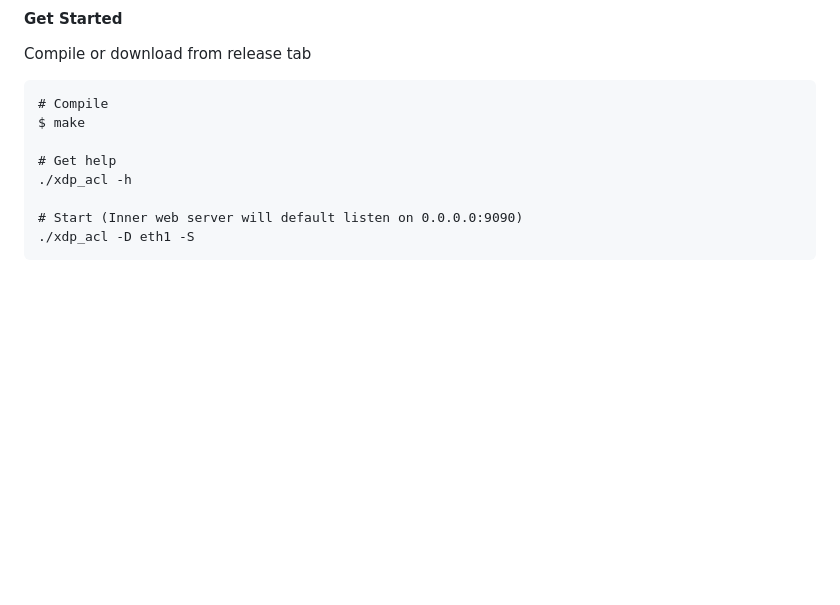
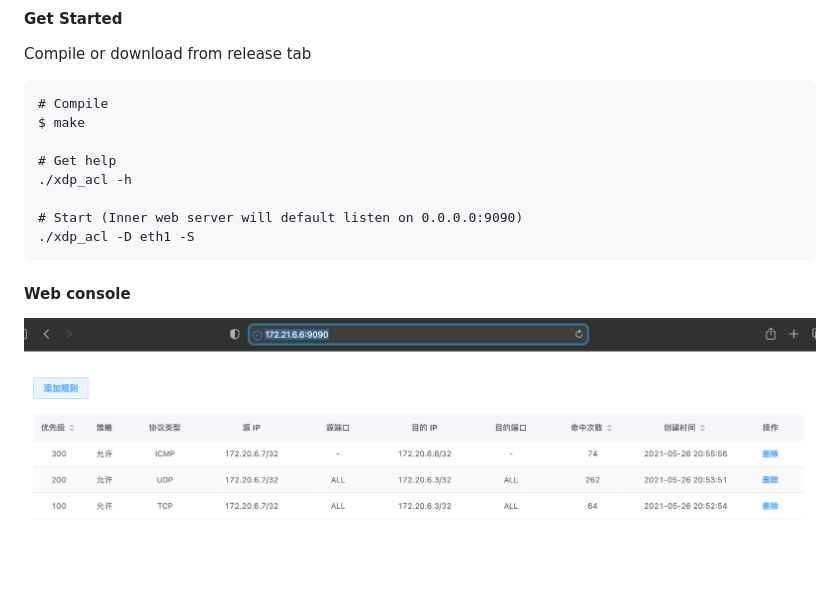
Before and after one commit to hi-glenn/xdp_acl, a Markdown page: readme.md, the part around the change. GitHub-like rendering; pictures changed too: docs/console.png (added); blank space fills up the shorter version.

Commit message:
add console png

````diff
--- a/readme.md
+++ b/readme.md
@@ -22,3 +22,7 @@ $ make
 # Start (Inner web server will default listen on 0.0.0.0:9090)
 ./xdp_acl -D eth1 -S
 ```
+
+#### Web console
+
+![alt web console](./docs/console.png "web console")
````
